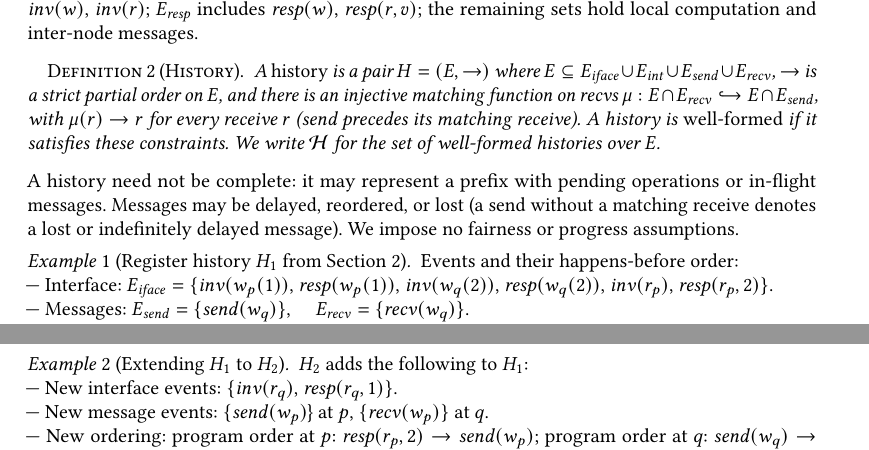
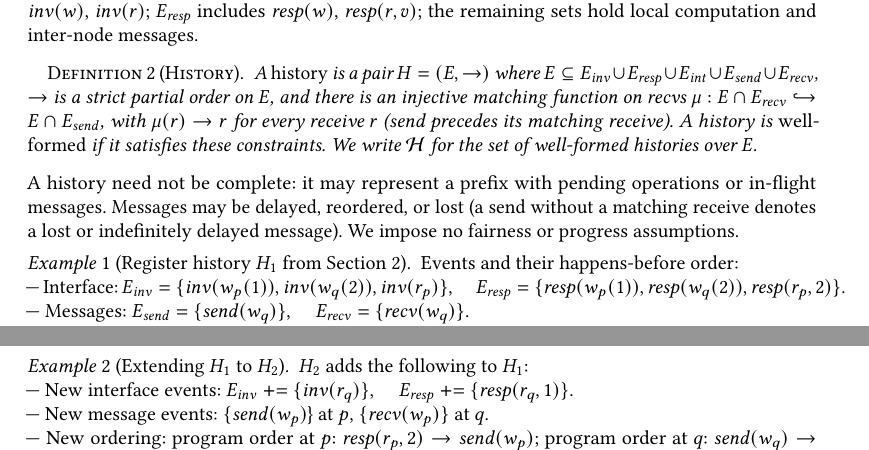
Before and after one commit to jhellerstein/coord-criterion, a LaTeX paper (main.tex): two parts of pages 3 and 4 of 26, joined at a grey line, cut so that both start at the same text. Compiled offline with pdfLaTeX.

Commit message:
Examples: split interface into E_inv and E_resp on same line, mirroring messages

```diff
--- a/main.tex
+++ b/main.tex
@@ -309,7 +309,7 @@ local computation and inter-node messages.
 \begin{definition}[History]
   \label{def:history}
   A \emph{history} is a pair $H = (E, \rightarrow)$ where
-  $E \subseteq E_{\mathit{iface}} \cup E_{\mathit{int}} \cup
+  $E \subseteq E_{\mathit{inv}} \cup E_{\mathit{resp}} \cup E_{\mathit{int}} \cup
   E_{\mathit{send}} \cup E_{\mathit{recv}}$,
   $\rightarrow$ is a strict partial order on $E$, and
   there is an injective matching function on recvs
@@ -332,10 +332,10 @@ We impose no fairness or progress assumptions.
   \label{ex:h1-formal}
   Events and their happens-before order:
   \\ \noindent
-  --- Interface: $E_{\mathit{iface}} = \{
-   \mathit{inv}(w_p(1))$, $\mathit{resp}(w_p(1))$,
-  $\mathit{inv}(w_q(2))$, $\mathit{resp}(w_q(2))$,
-  $\mathit{inv}(r_p)$, $\mathit{resp}(r_p, 2)\}$.
+  --- Interface: $E_{\mathit{inv}} = \{\mathit{inv}(w_p(1)),
+  \mathit{inv}(w_q(2)), \mathit{inv}(r_p)\}$,
+  \quad $E_{\mathit{resp}} = \{\mathit{resp}(w_p(1)),
+  \mathit{resp}(w_q(2)), \mathit{resp}(r_p, 2)\}$.
   \\ \noindent
   --- Messages: $E_{\mathit{send}} = \{\mathit{send}(w_q)\}$,
    \quad $E_{\mathit{recv}} = \{\mathit{recv}(w_q)\}$.
@@ -376,8 +376,8 @@ The past is fixed; only the future is open.
   \label{ex:h2-formal}
   $H_2$ adds the following to $H_1$:
   \\ \noindent
-  --- New interface events: $\{\mathit{inv}(r_q)$,
-  $\mathit{resp}(r_q, 1)\}$.
+  --- New interface events: $E_{\mathit{inv}} \mathrel{+}= \{\mathit{inv}(r_q)\}$,
+  \quad $E_{\mathit{resp}} \mathrel{+}= \{\mathit{resp}(r_q, 1)\}$.
   \\ \noindent
   --- New message events: $\{\mathit{send}(w_p)$\} at $p$,
   $\{\mathit{recv}(w_p)\}$ at $q$.
```
